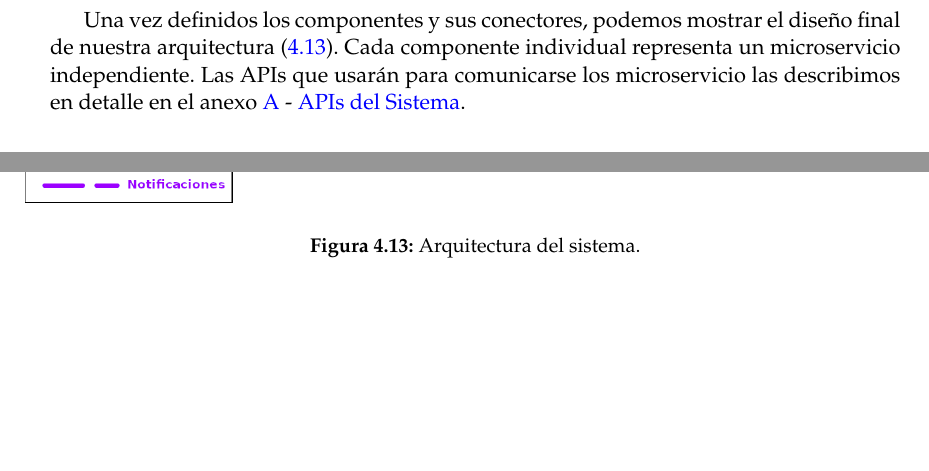
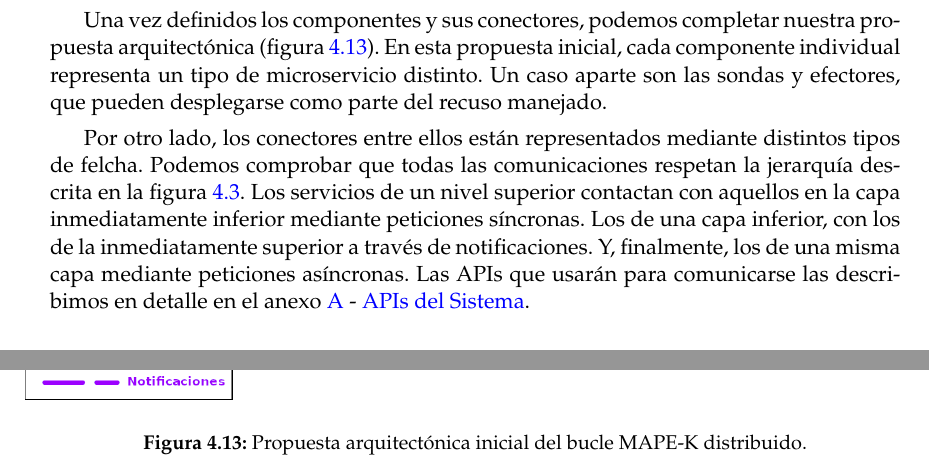
Before and after one commit to Starkie/TFM-DistributedAutoadaptiveSystems, a LaTeX document (docs/TFM.tex, which reads docs/cap_diseño/diseño.tex): two parts of page 47 of 87, joined at a grey line, cut so that both start at the same text, the shorter picture padded with empty space. Compiled offline with pdfLaTeX.

Commit message:
Correcciones de las imágenes del diseño

```diff
--- a/docs/cap_diseño/diseño.tex
+++ b/docs/cap_diseño/diseño.tex
@@ -694,10 +695,12 @@ El \foreign{english}{broker} simplemente lo añadirá a la cola especificada. La
 
-Una vez definidos los componentes y sus conectores, podemos mostrar el diseño final de nuestra arquitectura (\ref{fig:arquitectura-sistema}). Cada componente individual representa un microservicio independiente. Las APIs que usarán para comunicarse los microservicio las describimos en detalle en el anexo \ref{anx:apis} - \nameref{anx:apis}.
+Una vez definidos los componentes y sus conectores, podemos completar nuestra propuesta arquitectónica (figura \ref{fig:arquitectura-sistema}). En esta propuesta inicial, cada componente individual representa un tipo de microservicio distinto. Un caso aparte son las sondas y efectores, que pueden desplegarse como parte del recuso manejado.
+
+Por otro lado, los conectores entre ellos están representados mediante distintos tipos de felcha. Podemos comprobar que todas las comunicaciones respetan la jerarquía descrita en la figura \ref{fig:clean-mapek-architecture}. Los servicios de un nivel superior contactan con aquellos en la capa inmediatamente inferior mediante peticiones síncronas. Los de una capa inferior, con los de la inmediatamente superior a través de notificaciones. Y, finalmente, los de una misma capa mediante peticiones asíncronas. Las APIs que usarán para comunicarse las describimos en detalle en el anexo \ref{anx:apis} - \nameref{anx:apis}.
 
 
 \begin{figure}[h!]
   \hspace{-1cm}
   \includegraphics[scale=0.5]{cap_diseño/images/arquitectura}
-  \caption{Arquitectura del sistema.}
+  \caption{Propuesta arquitectónica inicial del bucle MAPE-K distribuido.}
   \label{fig:arquitectura-sistema}
 \end{figure}
```
Also changed, not shown: docs/cap_diseño/images/Analysis-Planner-Initial-Async-Request-Connector.png, docs/cap_diseño/images/Knowledge-Analysis-Initial-Notification-Connector.png, docs/cap_diseño/images/componentes-conectores.png (added), docs/cap_diseño/diseño.tex (9 more changed lines), 2 other files.
